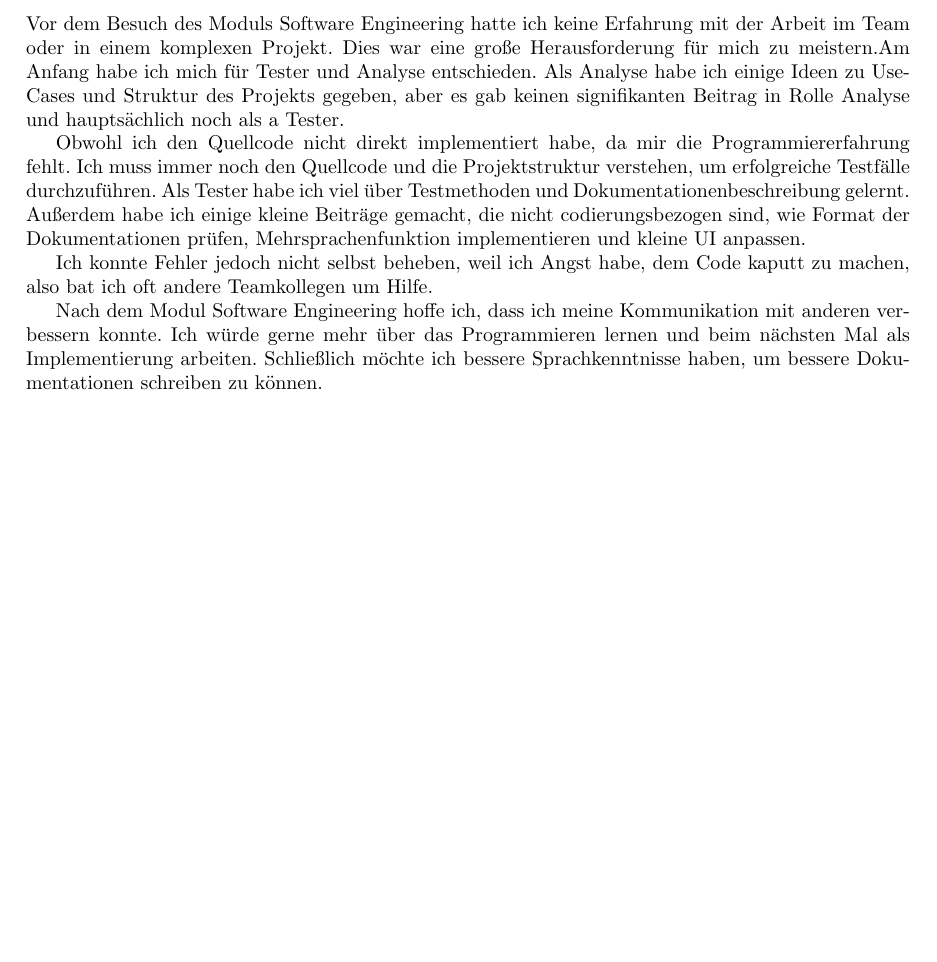
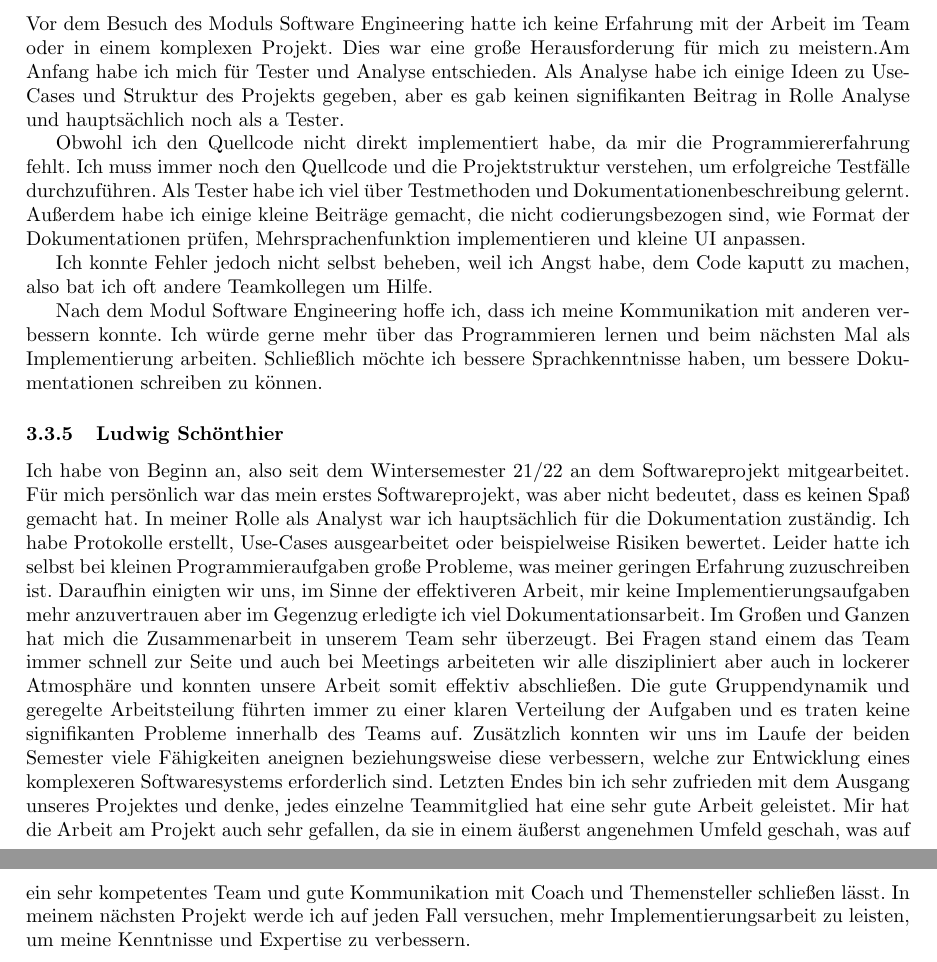
Before and after one commit to RaphaelNeubert/I5_GPS_Tracks, a LaTeX document (belegabgabe_se2/projektbericht/projektbericht.tex): part of page 11 of 11 before the commit and two parts of pages 11 and 12 of 12 after it, the two joined at a grey line, cut so that both start at the same text, the shorter picture padded with empty space. Compiled offline with pdfLaTeX.

Commit message:
reflexion schönthier

```diff
--- a/belegabgabe_se2/projektbericht/projektbericht.tex
+++ b/belegabgabe_se2/projektbericht/projektbericht.tex
@@ -358,4 +358,18 @@ Iteration 8
 	Obwohl ich den Quellcode nicht direkt implementiert habe, da mir die Programmiererfahrung fehlt. Ich muss immer noch den Quellcode und die Projektstruktur verstehen, um erfolgreiche Testfälle durchzuführen. Als Tester habe ich viel über Testmethoden und Dokumentationenbeschreibung gelernt. Außerdem habe ich einige kleine Beiträge gemacht, die nicht codierungsbezogen sind, wie Format der Dokumentationen prüfen, Mehrsprachenfunktion implementieren und kleine UI anpassen.\par
 	Ich konnte Fehler jedoch nicht selbst beheben, weil ich Angst habe, dem Code kaputt zu machen, also bat ich oft andere Teamkollegen um Hilfe.\par
 	Nach dem Modul Software Engineering hoffe ich, dass ich meine Kommunikation mit anderen verbessern konnte. Ich würde gerne mehr über das Programmieren lernen und beim nächsten Mal als Implementierung arbeiten. Schließlich möchte ich bessere Sprachkenntnisse haben, um bessere Dokumentationen schreiben zu können.\par
+\subsubsection{Ludwig Schönthier}
+    Ich habe von Beginn an, also seit dem Wintersemester 21/22 an dem Softwareprojekt mitgearbeitet. Für mich persönlich war das mein erstes Softwareprojekt,
+    was aber nicht bedeutet, dass es keinen Spaß gemacht hat. In meiner Rolle als Analyst war ich hauptsächlich für die Dokumentation zuständig. Ich habe Protokolle
+    erstellt, Use-Cases ausgearbeitet oder beispielweise Risiken bewertet. Leider hatte ich selbst bei kleinen Programmieraufgaben große Probleme, was meiner geringen
+    Erfahrung zuzuschreiben ist. Daraufhin einigten wir uns, im Sinne der effektiveren Arbeit, mir keine Implementierungsaufgaben mehr anzuvertrauen aber im Gegenzug
+    erledigte ich viel Dokumentationsarbeit.
+    Im Großen und Ganzen hat mich die Zusammenarbeit in unserem Team sehr überzeugt. Bei Fragen stand einem das Team immer schnell zur Seite und auch bei Meetings
+    arbeiteten wir alle diszipliniert aber auch in lockerer Atmosphäre und konnten unsere Arbeit somit effektiv abschließen. Die gute Gruppendynamik und geregelte
+    Arbeitsteilung führten immer zu einer klaren Verteilung der Aufgaben und es traten keine signifikanten Probleme innerhalb des Teams auf. Zusätzlich konnten wir uns
+    im Laufe der beiden Semester viele Fähigkeiten aneignen beziehungsweise diese verbessern, welche zur Entwicklung eines komplexeren Softwaresystems erforderlich sind.
+        Letzten Endes bin ich sehr zufrieden mit dem Ausgang unseres Projektes und denke, jedes einzelne Teammitglied hat eine sehr gute Arbeit geleistet. Mir hat die
+    Arbeit am Projekt auch sehr gefallen, da sie in einem äußerst angenehmen Umfeld geschah, was auf ein sehr kompetentes Team und gute Kommunikation mit Coach und
+    Themensteller schließen lässt. In meinem nächsten Projekt werde ich auf jeden Fall versuchen, mehr Implementierungsarbeit zu leisten, um meine Kenntnisse und
+    Expertise zu verbessern.
 \end{document}
```
